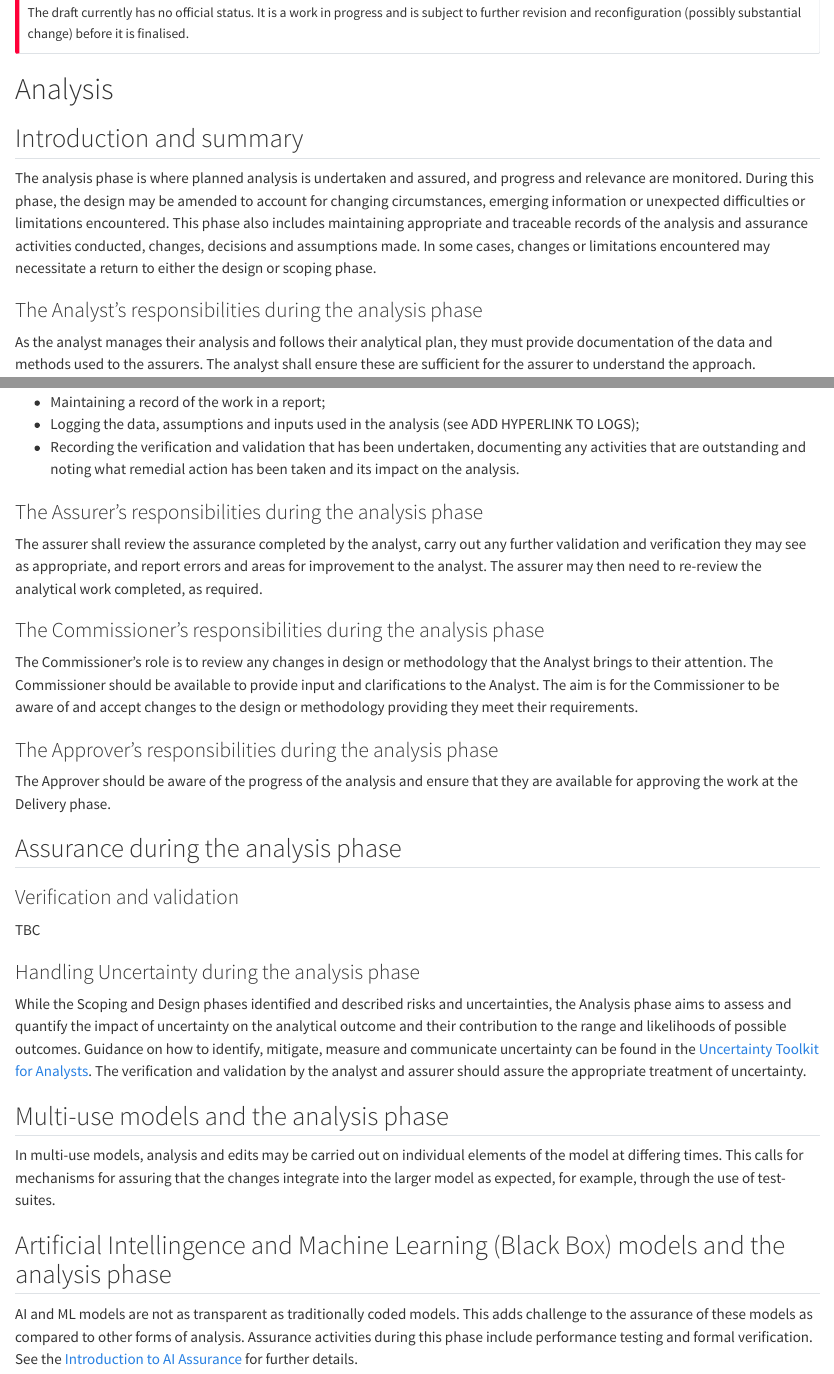
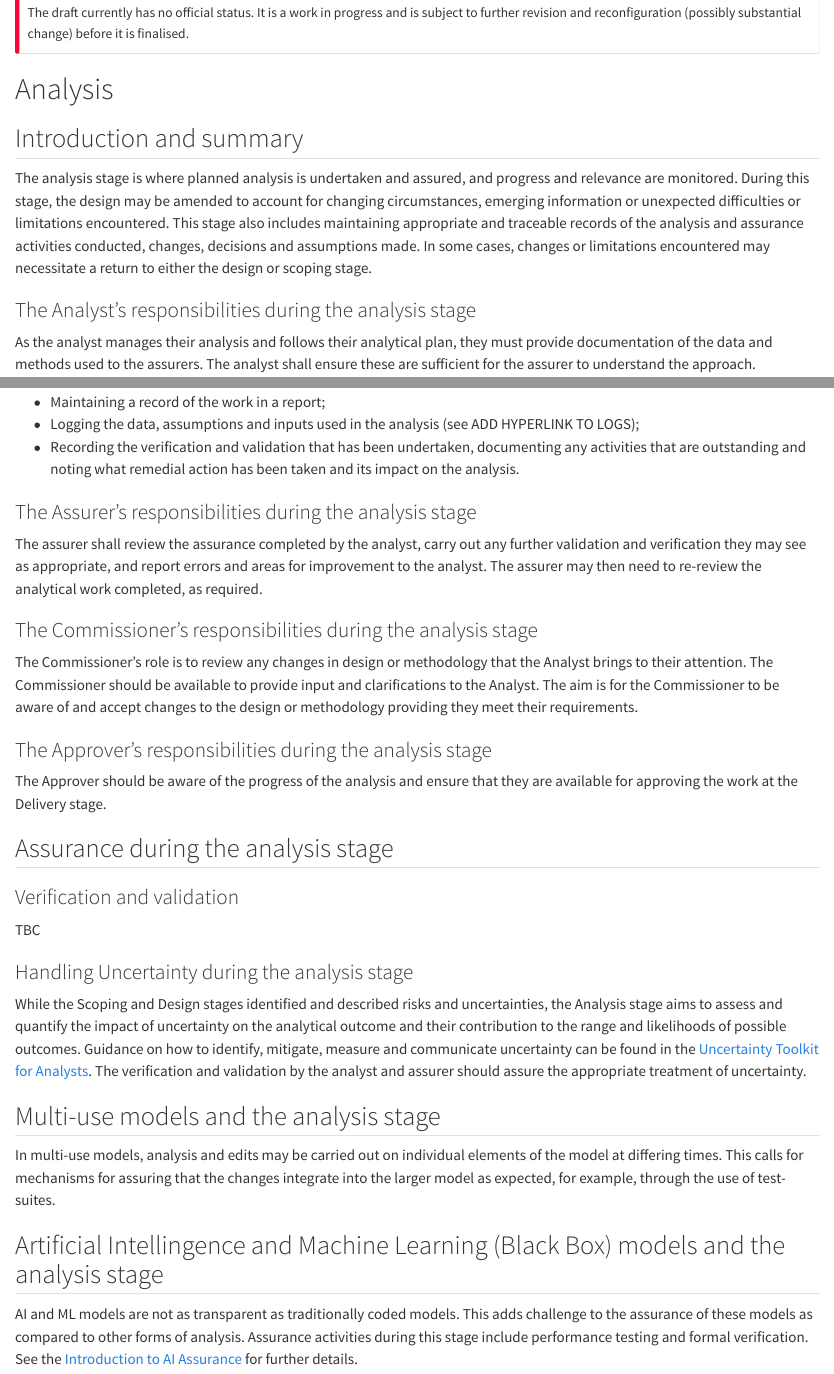
Before and after one commit to best-practice-and-impact/aqua_book_revision, a Quarto document (analysis.qmd): the page in a window 1100 px wide, from 100 px down, and a second part further down, joined at a grey line. Rendered offline with R 4.5, knitr and Pandoc in place of Quarto, with nearby package versions.

Commit message:
Update analysis.qmd
Replaced the word phase with stage

```diff
--- a/analysis.qmd
+++ b/analysis.qmd
@@ -8,12 +8,12 @@ The draft currently has no official status. It is a work in progress and is subj
 
 ## Introduction and summary
 
-The analysis phase is where planned analysis is undertaken and assured, and progress and relevance are monitored. During this phase, the design may be amended to account for changing circumstances, emerging information or unexpected difficulties or limitations encountered. This phase also includes maintaining appropriate and traceable records of the analysis and assurance activities conducted, changes, decisions and assumptions made. In some cases, changes or limitations encountered may necessitate a return to either the design or scoping phase.
+The analysis stage is where planned analysis is undertaken and assured, and progress and relevance are monitored. During this stage, the design may be amended to account for changing circumstances, emerging information or unexpected difficulties or limitations encountered. This stage also includes maintaining appropriate and traceable records of the analysis and assurance activities conducted, changes, decisions and assumptions made. In some cases, changes or limitations encountered may necessitate a return to either the design or scoping stage.
 
 
 
 
-### The Analyst's responsibilities during the analysis phase
+### The Analyst's responsibilities during the analysis stage
 
 As the analyst manages their analysis and follows their analytical plan, they must provide documentation of the data and methods used to the assurers. The analyst shall ensure these are sufficient for the assurer to understand the approach.
 
@@ -29,36 +29,36 @@ When conducting the analysis, it is important that it is transparent that the An
 * Logging the data, assumptions and inputs used in the analysis (see ADD HYPERLINK TO LOGS);
 * Recording the verification and validation that has been undertaken, documenting any activities that are outstanding and noting what remedial action has been taken and its impact on the analysis.
 
-### The Assurer's responsibilities during the analysis phase
+### The Assurer's responsibilities during the analysis stage
 
 The assurer shall review the assurance completed by the analyst, carry out any further validation and verification they may see as appropriate, and report errors and areas for improvement to the analyst. The assurer may then need to re-review the analytical work completed, as required.
 
 
-### The Commissioner's responsibilities during the analysis phase
+### The Commissioner's responsibilities during the analysis stage
 
 The Commissioner’s role is to review any changes in design or methodology that the Analyst brings to their attention. The Commissioner should be available to provide input and clarifications to the Analyst. The aim is for the Commissioner to be aware of and accept changes to the design or methodology providing they meet their requirements.
 
-### The Approver's responsibilities during the analysis phase
+### The Approver's responsibilities during the analysis stage
 
-The Approver should be aware of the progress of the analysis and ensure that they are available for approving the work at the Delivery phase.
+The Approver should be aware of the progress of the analysis and ensure that they are available for approving the work at the Delivery stage.
 
-## Assurance during the analysis phase
+## Assurance during the analysis stage
 
 ### Verification and validation
 
 TBC
 
-### Handling Uncertainty during the analysis phase
+### Handling Uncertainty during the analysis stage
 
-While the Scoping and Design phases identified and described risks and uncertainties, the Analysis phase aims to assess and quantify the impact of uncertainty on the analytical outcome and their contribution to the range and likelihoods of possible outcomes. Guidance on how to identify, mitigate, measure and communicate uncertainty can be found in the [Uncertainty Toolkit for Analysts](https://analystsuncertaintytoolkit.github.io/UncertaintyWeb/index.html). The verification and validation by the analyst and assurer should assure the appropriate treatment of uncertainty.
+While the Scoping and Design stages identified and described risks and uncertainties, the Analysis stage aims to assess and quantify the impact of uncertainty on the analytical outcome and their contribution to the range and likelihoods of possible outcomes. Guidance on how to identify, mitigate, measure and communicate uncertainty can be found in the [Uncertainty Toolkit for Analysts](https://analystsuncertaintytoolkit.github.io/UncertaintyWeb/index.html). The verification and validation by the analyst and assurer should assure the appropriate treatment of uncertainty.
 
-## Multi-use models and the analysis phase
+## Multi-use models and the analysis stage
 
 In multi-use models, analysis and edits may be carried out on individual elements of the model at differing times. This calls for mechanisms for assuring that the changes integrate into the larger model as expected, for example, through the use of test-suites.
 
-## Artificial Intellingence and Machine Learning (Black Box) models and the analysis phase
+## Artificial Intellingence and Machine Learning (Black Box) models and the analysis stage
 
-AI and ML models are not as transparent as traditionally coded models. This adds challenge to the assurance of these models as compared to other forms of analysis. Assurance activities during this phase include performance testing and formal verification. See the [Introduction to AI Assurance](https://www.gov.uk/government/publications/introduction-to-ai-assurance) for further details.
+AI and ML models are not as transparent as traditionally coded models. This adds challenge to the assurance of these models as compared to other forms of analysis. Assurance activities during this stage include performance testing and formal verification. See the [Introduction to AI Assurance](https://www.gov.uk/government/publications/introduction-to-ai-assurance) for further details.
 
 ## Working with third parties
 
```
